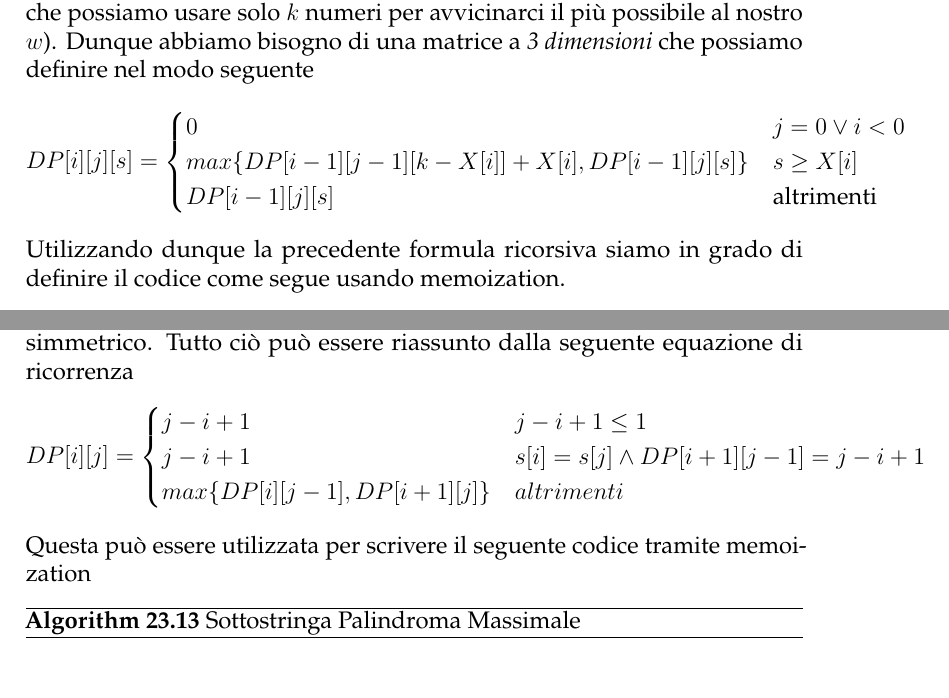
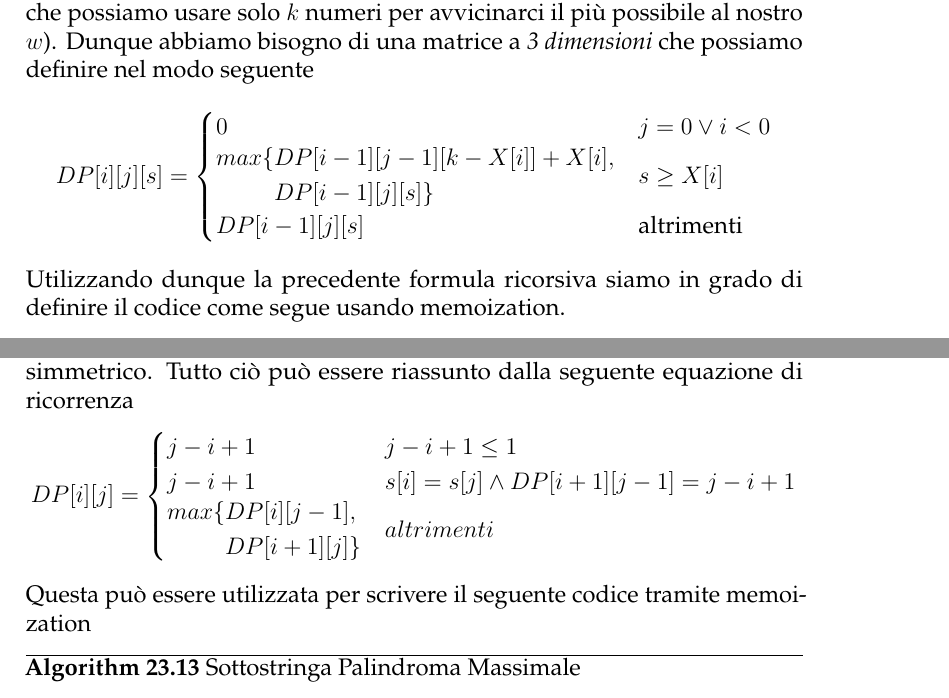
Before and after one commit to emanuelebeozzo/DispensaASD, a LaTeX thesis (cheatSheetAlgoritmi.tex, which reads esercizi_vari/06_esame_04062018.tex, esercizi_vari/11_esame_01092015.tex): two parts of pages 270 and 282 of 291, joined at a grey line, cut so that both start at the same text. Compiled offline with pdfLaTeX.

Commit message:
Fix qualche overfull hbox

```diff
--- a/esercizi_vari/06_esame_04062018.tex
+++ b/esercizi_vari/06_esame_04062018.tex
@@ -15,8 +15,12 @@ Ad esempio, se $X = [12,13,11,6,23,19]$, $w = 27$, $k= 3$, il valore da restitui
 Il problema descritto può essere risolto tramite programmazione dinamica: il primo passo per avviarsi verso la soluzione consiste nel definire correttamente il tipo di struttura che dovremo utilizzare per risolvere il problema. Se pensiamo di utilizzare una semplice matrice e di porre idealmente i $n$ valori sulle righe e il valori da 1 a $w$ sulle colonne come vincolo per impedirci di superare il numero in questione ci accorgiamo subito che non siamo in grado di tenere traccia di quanti numeri abbiamo sommato fino a questo momento (ricordiamoci che la somma deve essere $k-vincolata$ e che possiamo usare solo $k$ numeri per avvicinarci il più possibile al nostro $w$). Dunque abbiamo bisogno di una matrice a \emph{3 dimensioni} che possiamo definire nel modo seguente
 \begin{equation*}
   	DP[i][j][s]=\begin{cases}
-  		0 & \text{$j = 0 \lor i < 0$}\\
-  		max\{DP[i-1][j-1][k - X[i]] + X[i], DP[i-1][j][s]\} &\text{$s \geq X[i]$}\\
+		  0 & \text{$j = 0 \lor i < 0$}\\
+		  \begin{aligned}
+			max\{ &
+			DP[i-1][j-1][k - X[i]] + X[i],\\ &
+			DP[i-1][j][s]\}
+		  \end{aligned} & \text{$s \geq X[i]$}\\
     	DP[i-1][j][s] & \text{altrimenti}
   	\end{cases}
 \end{equation*}
--- a/esercizi_vari/11_esame_01092015.tex
+++ b/esercizi_vari/11_esame_01092015.tex
@@ -11,8 +11,12 @@ Il problema può essere risolto mediante programmazione dinamica utilizzando una
 \begin{equation*}
   	DP[i][j]=\begin{cases}
   		j - i + 1 & \text{$j - i + 1 \leq 1$}\\
-  		j - i + 1 & \text{$s[i] = s[j] \land DP[i+1][j-1] = j - i + 1$}\\
-  		max\{DP[i][j-1], DP[i+1][j]\} & \text{$altrimenti$}
+		  j - i + 1 & \text{$s[i] = s[j] \land DP[i+1][j-1] = j - i + 1$}\\
+		\begin{aligned}
+			max\{ &
+			DP[i][j-1],\\ &
+			DP[i+1][j]\}
+		\end{aligned} & \text{$altrimenti$}
   	\end{cases}
 \end{equation*}
 Questa può essere utilizzata per scrivere il seguente codice tramite memoization
```
Also changed, not shown: teoria/14_scelta_struttura_dati.tex (+7 -1 lines).
